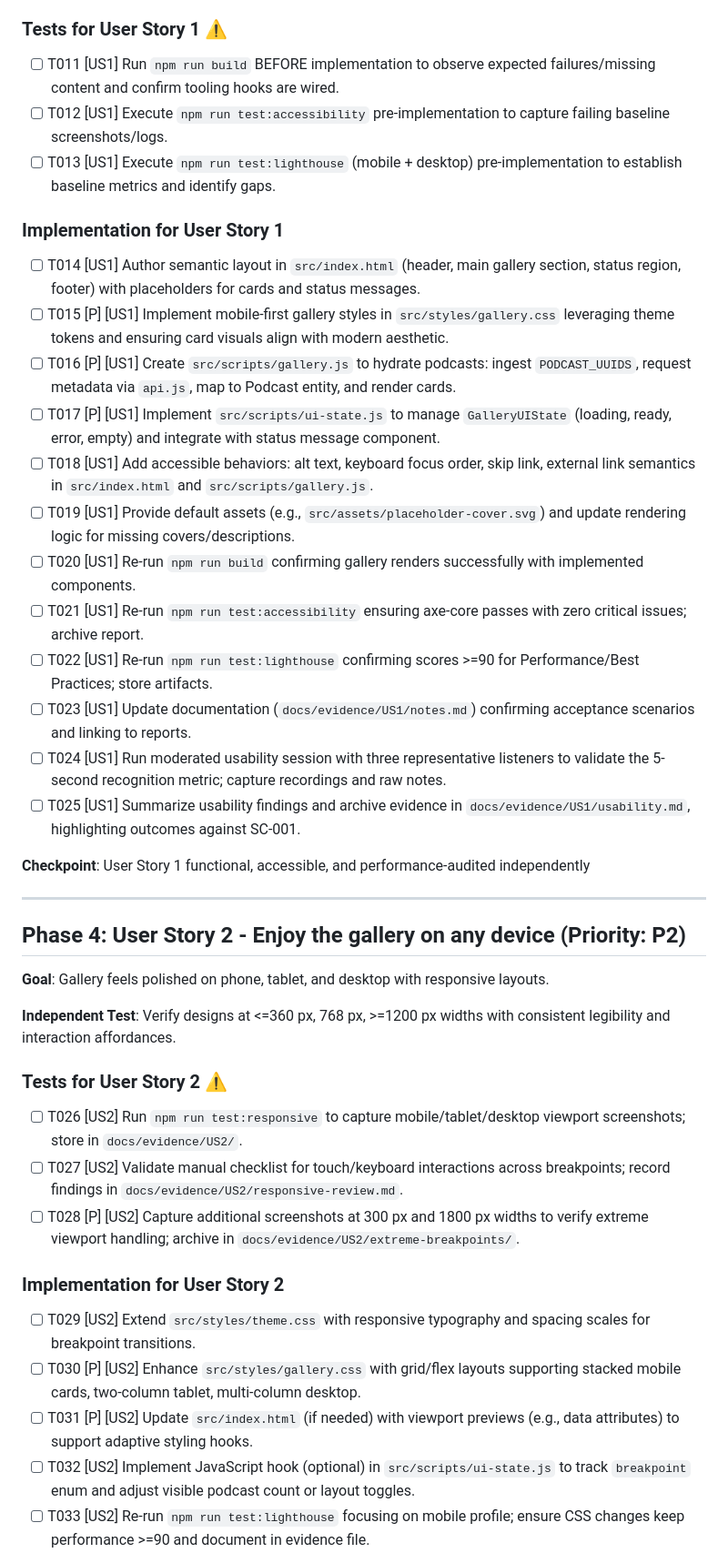
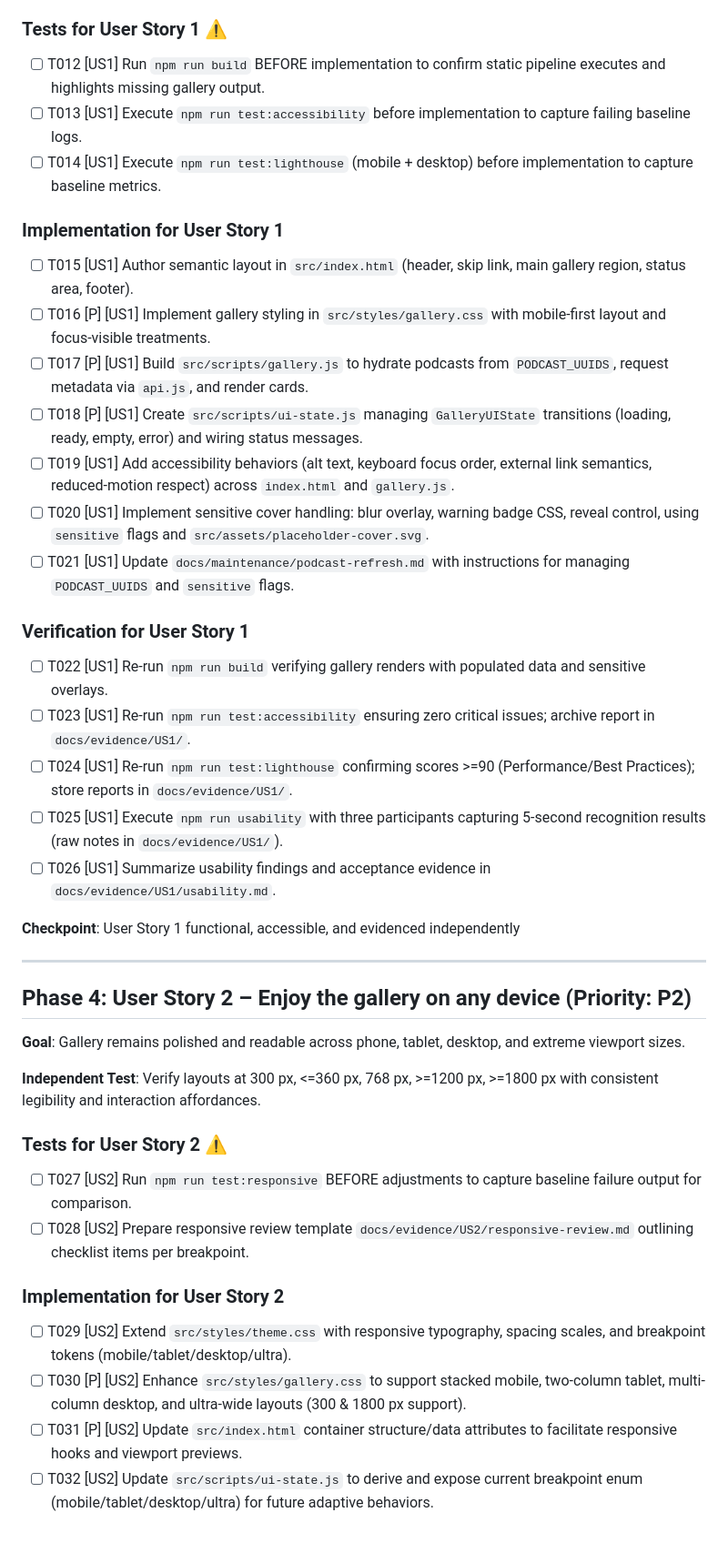
Before and after one commit to Bergpss/My-Podcast-Gallery, a Markdown page: specs/001-i-want-to/tasks.md, the part around one of its changes. Shown at 91% size. GitHub-like rendering; blank space fills up the shorter version.

```diff
--- a/specs/001-i-want-to/tasks.md
+++ b/specs/001-i-want-to/tasks.md
@@ -56,46 +57,47 @@ description: "Task list for Personal Podcast Gallery implementation"
 
 ### Tests for User Story 1 ⚠️
 
-- [ ] T011 [US1] Run `npm run build` BEFORE implementation to observe expected failures/missing content and confirm tooling hooks are wired.
-- [ ] T012 [US1] Execute `npm run test:accessibility` pre-implementation to capture failing baseline screenshots/logs.
-- [ ] T013 [US1] Execute `npm run test:lighthouse` (mobile + desktop) pre-implementation to establish baseline metrics and identify gaps.
+- [ ] T012 [US1] Run `npm run build` BEFORE implementation to confirm static pipeline executes and highlights missing gallery output.
+- [ ] T013 [US1] Execute `npm run test:accessibility` before implementation to capture failing baseline logs.
+- [ ] T014 [US1] Execute `npm run test:lighthouse` (mobile + desktop) before implementation to capture baseline metrics.
 
 ### Implementation for User Story 1
 
-- [ ] T014 [US1] Author semantic layout in `src/index.html` (header, main gallery section, status region, footer) with placeholders for cards and status messages.
-- [ ] T015 [P] [US1] Implement mobile-first gallery styles in `src/styles/gallery.css` leveraging theme tokens and ensuring card visuals align with modern aesthetic.
-- [ ] T016 [P] [US1] Create `src/scripts/gallery.js` to hydrate podcasts: ingest `PODCAST_UUIDS`, request metadata via `api.js`, map to Podcast entity, and render cards.
-- [ ] T017 [P] [US1] Implement `src/scripts/ui-state.js` to manage `GalleryUIState` (loading, ready, error, empty) and integrate with status message component.
-- [ ] T018 [US1] Add accessible behaviors: alt text, keyboard focus order, skip link, external link semantics in `src/index.html` and `src/scripts/gallery.js`.
-- [ ] T019 [US1] Provide default assets (e.g., `src/assets/placeholder-cover.svg`) and update rendering logic for missing covers/descriptions.
-- [ ] T020 [US1] Re-run `npm run build` confirming gallery renders successfully with implemented components.
-- [ ] T021 [US1] Re-run `npm run test:accessibility` ensuring axe-core passes with zero critical issues; archive report.
-- [ ] T022 [US1] Re-run `npm run test:lighthouse` confirming scores >=90 for Performance/Best Practices; store artifacts.
-- [ ] T023 [US1] Update documentation (`docs/evidence/US1/notes.md`) confirming acceptance scenarios and linking to reports.
-- [ ] T024 [US1] Run moderated usability session with three representative listeners to validate the 5-second recognition metric; capture recordings and raw notes.
-- [ ] T025 [US1] Summarize usability findings and archive evidence in `docs/evidence/US1/usability.md`, highlighting outcomes against SC-001.
+- [ ] T015 [US1] Author semantic layout in `src/index.html` (header, skip link, main gallery region, status area, footer).
+- [ ] T016 [P] [US1] Implement gallery styling in `src/styles/gallery.css` with mobile-first layout and focus-visible treatments.
+- [ ] T017 [P] [US1] Build `src/scripts/gallery.js` to hydrate podcasts from `PODCAST_UUIDS`, request metadata via `api.js`, and render cards.
+- [ ] T018 [P] [US1] Create `src/scripts/ui-state.js` managing `GalleryUIState` transitions (loading, ready, empty, error) and wiring status messages.
+- [ ] T019 [US1] Add accessibility behaviors (alt text, keyboard focus order, external link semantics, reduced-motion respect) across `index.html` and `gallery.js`.
+- [ ] T020 [US1] Implement sensitive cover handling: blur overlay, warning badge CSS, reveal control, using `sensitive` flags and `src/assets/placeholder-cover.svg`.
+- [ ] T021 [US1] Update `docs/maintenance/podcast-refresh.md` with instructions for managing `PODCAST_UUIDS` and `sensitive` flags.
 
-**Checkpoint**: User Story 1 functional, accessible, and performance-audited independently
+### Verification for User Story 1
+
+- [ ] T022 [US1] Re-run `npm run build` verifying gallery renders with populated data and sensitive overlays.
+- [ ] T023 [US1] Re-run `npm run test:accessibility` ensuring zero critical issues; archive report in `docs/evidence/US1/`.
+- [ ] T024 [US1] Re-run `npm run test:lighthouse` confirming scores >=90 (Performance/Best Practices); store reports in `docs/evidence/US1/`.
+- [ ] T025 [US1] Execute `npm run usability` with three participants capturing 5-second recognition results (raw notes in `docs/evidence/US1/`).
+- [ ] T026 [US1] Summarize usability findings and acceptance evidence in `docs/evidence/US1/usability.md`.
+
+**Checkpoint**: User Story 1 functional, accessible, and evidenced independently
 
 ---
 
-## Phase 4: User Story 2 - Enjoy the gallery on any device (Priority: P2)
+## Phase 4: User Story 2 – Enjoy the gallery on any device (Priority: P2)
 
-**Goal**: Gallery feels polished on phone, tablet, and desktop with responsive layouts.
+**Goal**: Gallery remains polished and readable across phone, tablet, desktop, and extreme viewport sizes.
 
-**Independent Test**: Verify designs at <=360 px, 768 px, >=1200 px widths with consistent legibility and interaction affordances.
+**Independent Test**: Verify layouts at 300 px, <=360 px, 768 px, >=1200 px, >=1800 px with consistent legibility and interaction affordances.
 
 ### Tests for User Story 2 ⚠️
 
-- [ ] T026 [US2] Run `npm run test:responsive` to capture mobile/tablet/desktop viewport screenshots; store in `docs/evidence/US2/`.
-- [ ] T027 [US2] Validate manual checklist for touch/keyboard interactions across breakpoints; record findings in `docs/evidence/US2/responsive-review.md`.
-- [ ] T028 [P] [US2] Capture additional screenshots at 300 px and 1800 px widths to verify extreme viewport handling; archive in `docs/evidence/US2/extreme-breakpoints/`.
+- [ ] T027 [US2] Run `npm run test:responsive` BEFORE adjustments to capture baseline failure output for comparison.
+- [ ] T028 [US2] Prepare responsive review template `docs/evidence/US2/responsive-review.md` outlining checklist items per breakpoint.
 
 ### Implementation for User Story 2
 
-- [ ] T029 [US2] Extend `src/styles/theme.css` with responsive typography and spacing scales for breakpoint transitions.
-- [ ] T030 [P] [US2] Enhance `src/styles/gallery.css` with grid/flex layouts supporting stacked mobile cards, two-column tablet, multi-column desktop.
-- [ ] T031 [P] [US2] Update `src/index.html` (if needed) with viewport previews (e.g., data attributes) to support adaptive styling hooks.
-- [ ] T032 [US2] Implement JavaScript hook (optional) in `src/scripts/ui-state.js` to track `breakpoint` enum and adjust visible podcast count or layout toggles.
-- [ ] T033 [US2] Re-run `npm run test:lighthouse` focusing on mobile profile; ensure CSS changes keep performance >=90 and document in evidence file.
+- [ ] T029 [US2] Extend `src/styles/theme.css` with responsive typography, spacing scales, and breakpoint tokens (mobile/tablet/desktop/ultra).
+- [ ] T030 [P] [US2] Enhance `src/styles/gallery.css` to support stacked mobile, two-column tablet, multi-column desktop, and ultra-wide layouts (300 & 1800 px support).
+- [ ] T031 [P] [US2] Update `src/index.html` container structure/data attributes to facilitate responsive hooks and viewport previews.
+- [ ] T032 [US2] Update `src/scripts/ui-state.js` to derive and expose current breakpoint enum (mobile/tablet/desktop/ultra) for future adaptive behaviors.
 
```
Also changed, not shown: other parts of specs/001-i-want-to/tasks.md (+76 -81 lines).
